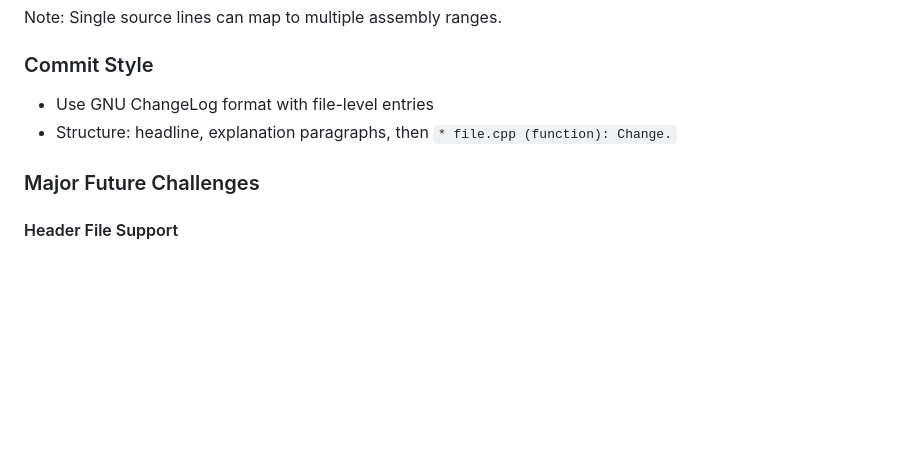
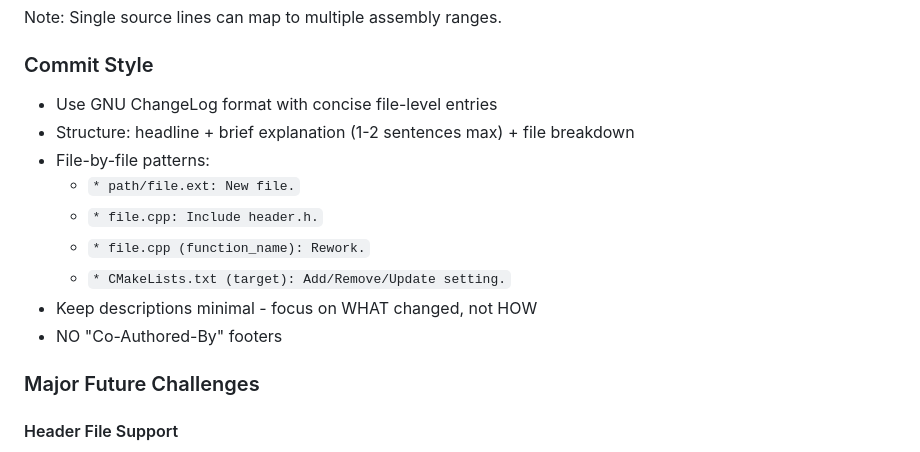
Before and after one commit to joaotavora/blot, a Markdown page: CLAUDE.md, the part around the change. GitHub-like rendering; blank space fills up the shorter version.

Commit message:
Update commit style guidelines in CLAUDE.md
Adds concise commit message patterns and explicitly prohibits

* CLAUDE.md (Commit Style): Rework.

```diff
--- a/CLAUDE.md
+++ b/CLAUDE.md
@@ -106,8 +106,15 @@ The project includes test files in `test/` directory that are compiled into a fi
 Note: Single source lines can map to multiple assembly ranges.
 
 ### Commit Style
-- Use GNU ChangeLog format with file-level entries
-- Structure: headline, explanation paragraphs, then `* file.cpp (function): Change.`
+- Use GNU ChangeLog format with concise file-level entries
+- Structure: headline + brief explanation (1-2 sentences max) + file breakdown
+- File-by-file patterns:
+  - `* path/file.ext: New file.`
+  - `* file.cpp: Include header.h.`
+  - `* file.cpp (function_name): Rework.`
+  - `* CMakeLists.txt (target): Add/Remove/Update setting.`
+- Keep descriptions minimal - focus on WHAT changed, not HOW
+- NO "Co-Authored-By" footers
 
 ### Major Future Challenges
 
```
